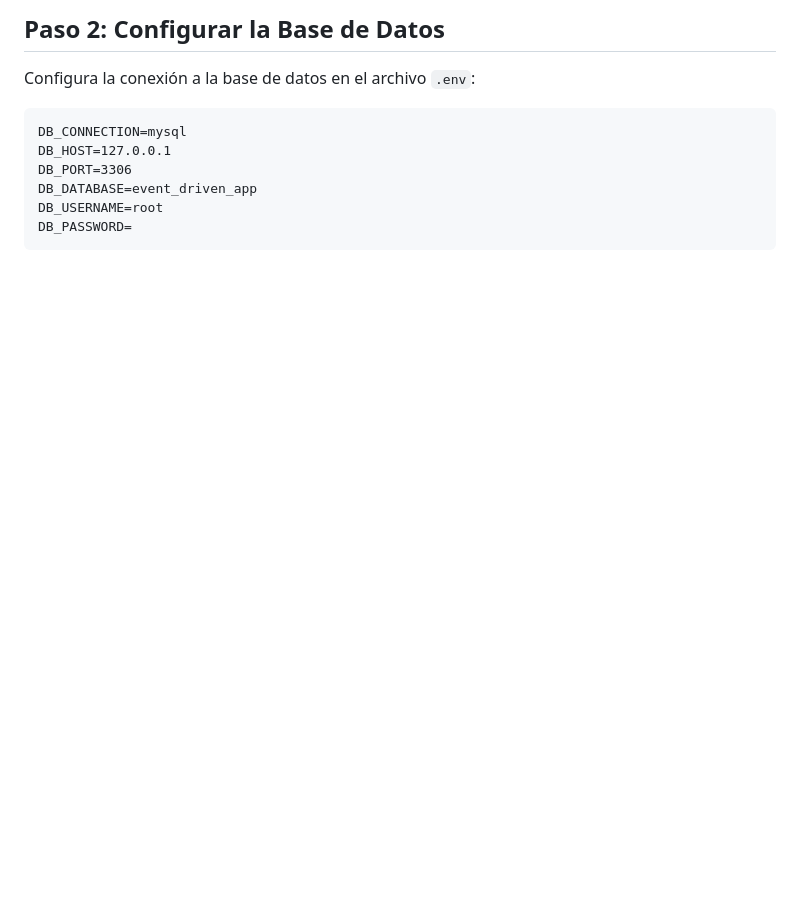
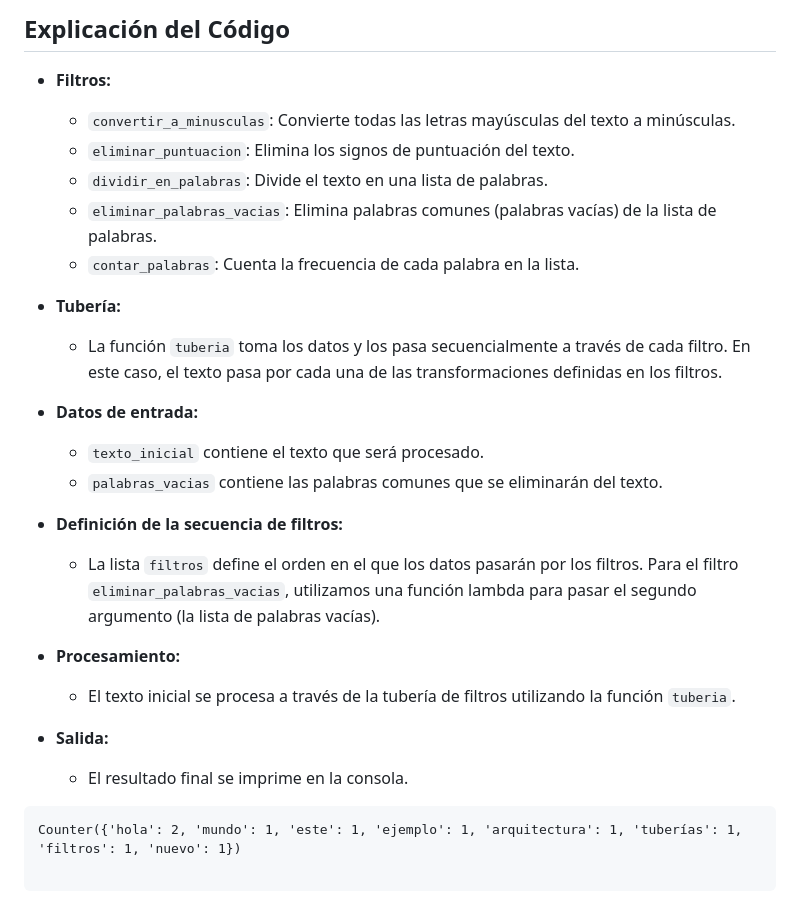
Before and after one commit to Brejcha13320/Software-Architecture, a Markdown page: Pipes-and-Filters-Architecture/README.md, the part around the change printed below. Drawn GitHub-style; blank space fills up the shorter version.

````diff
--- a/Pipes-and-Filters-Architecture/README.md
+++ b/Pipes-and-Filters-Architecture/README.md
@@ -15,12 +74,32 @@ cd EventDrivenApp
 ```
 
-## Paso 2: Configurar la Base de Datos
-Configura la conexión a la base de datos en el archivo `.env`:
+##  Explicación del Código
+
+-   **Filtros:**
+
+    -   `convertir_a_minusculas`: Convierte todas las letras mayúsculas del texto a minúsculas.
+    -   `eliminar_puntuacion`: Elimina los signos de puntuación del texto.
+    -   `dividir_en_palabras`: Divide el texto en una lista de palabras.
+    -   `eliminar_palabras_vacias`: Elimina palabras comunes (palabras vacías) de la lista de palabras.
+    -   `contar_palabras`: Cuenta la frecuencia de cada palabra en la lista.
+-   **Tubería:**
+
+    -   La función `tuberia` toma los datos y los pasa secuencialmente a través de cada filtro. En este caso, el texto pasa por cada una de las transformaciones definidas en los filtros.
+-   **Datos de entrada:**
+
+    -   `texto_inicial` contiene el texto que será procesado.
+    -   `palabras_vacias` contiene las palabras comunes que se eliminarán del texto.
+-   **Definición de la secuencia de filtros:**
+
+    -   La lista `filtros` define el orden en el que los datos pasarán por los filtros. Para el filtro `eliminar_palabras_vacias`, utilizamos una función lambda para pasar el segundo argumento (la lista de palabras vacías).
+-   **Procesamiento:**
+
+    -   El texto inicial se procesa a través de la tubería de filtros utilizando la función `tuberia`.
+-   **Salida:**
+
+    -   El resultado final se imprime en la consola.
+
 ```
-DB_CONNECTION=mysql
-DB_HOST=127.0.0.1
-DB_PORT=3306
-DB_DATABASE=event_driven_app
-DB_USERNAME=root
-DB_PASSWORD=
+Counter({'hola': 2, 'mundo': 1, 'este': 1, 'ejemplo': 1, 'arquitectura': 1, 'tuberías': 1, 'filtros': 1, 'nuevo': 1})
+
 ```
````
Also changed, not shown: other parts of Pipes-and-Filters-Architecture/README.md (+67 -163 lines).
